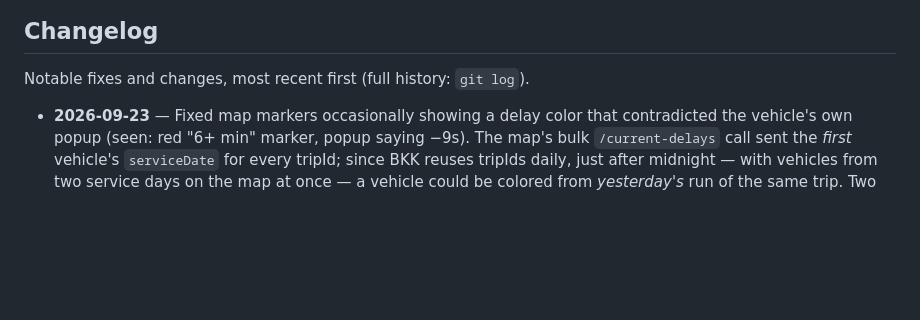
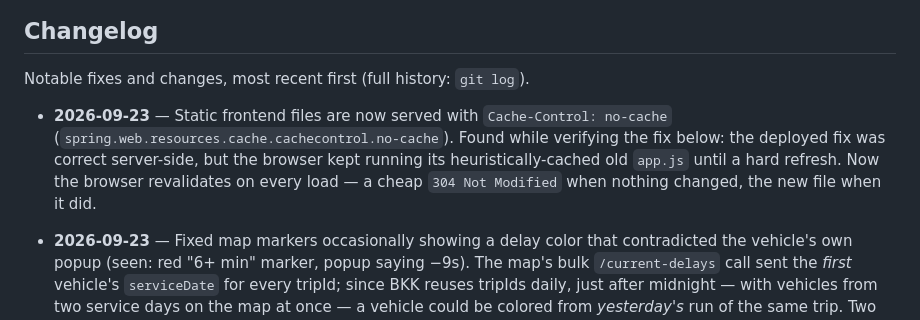
Before and after one commit to ilkericoz/bkk-transit-app, a Markdown page: README.md, the part around the change. Drawn GitHub-style; blank space fills up the shorter version.

Commit message:
README changelog: no-cache for static frontend files

```diff
--- a/README.md
+++ b/README.md
@@ -161,6 +161,8 @@ Postgres itself runs natively (a Windows/Linux service), not in Compose — see
 
 Notable fixes and changes, most recent first (full history: `git log`).
 
+- **2026-09-23** — Static frontend files are now served with `Cache-Control: no-cache` (`spring.web.resources.cache.cachecontrol.no-cache`). Found while verifying the fix below: the deployed fix was correct server-side, but the browser kept running its heuristically-cached old `app.js` until a hard refresh. Now the browser revalidates on every load — a cheap `304 Not Modified` when nothing changed, the new file when it did.
+
 - **2026-09-23** — Fixed map markers occasionally showing a delay color that contradicted the vehicle's own popup (seen: red "6+ min" marker, popup saying −9s). The map's bulk `/current-delays` call sent the *first* vehicle's `serviceDate` for every tripId; since BKK reuses tripIds daily, just after midnight — with vehicles from two service days on the map at once — a vehicle could be colored from *yesterday's* run of the same trip. Two other hypotheses (tripId shared by two vehicles; stop-dwell inflating the delay) were tested against the data and ruled out first. Fix is frontend-only: one call per service date, lookups keyed by serviceDate + tripId. Checked live at 01:10 with both service days active: under the old code 66 of 117 new-day vehicles would have been miscolored (e.g. 34s real delay shown as 1317s).
 
 - **2026-09-22** — Broadened `/scoreboard` from `source = 'click'` only to `source IN ('click', 'auto')`, expecting the larger, less click-biased sample (9,878 reconciled, up from 398) to close the gap against the offline walk-forward MAE. It didn't — the live MAE moved from 63.2s to 66.5s, the wrong direction. Root-caused rather than left unexplained: the ~10% of reconciled rows where BKK also had no comparable prediction score 155.2s MAE versus 56.3s for the rest — closely matching the ~153s cold-start MAE found 2026-09-14 on trips with no upstream-delay reading yet, the same hard subgroup corroborated two different ways. So live prediction demand skews toward genuinely harder cases than offline scoring's roughly-even sample; the gap is now partly explained, not closed. Deliberately did *not* filter out the harder subgroup to make the number look better — it reflects real prediction quality across everything actually served.
```
